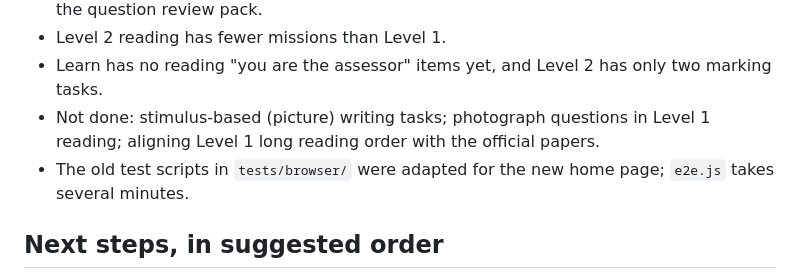
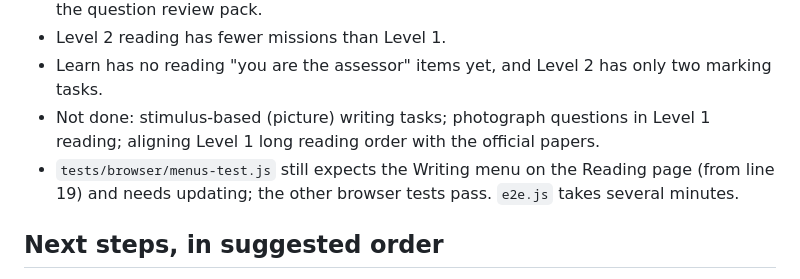
Before and after one commit to garrywayland/functionalskills, a Markdown page: docs/STATE-OF-PLAY.md, the part around the change. GitHub-like rendering.

Commit message:
Update test notes
Co-Authored-By: Claude Sonnet 5.5 <noreply@anthropic.com>

```diff
--- a/docs/STATE-OF-PLAY.md
+++ b/docs/STATE-OF-PLAY.md
@@ -35,7 +35,7 @@ A static practice site for Pearson Edexcel Functional Skills English (Level 1 an
 - Level 2 reading has fewer missions than Level 1.
 - Learn has no reading "you are the assessor" items yet, and Level 2 has only two marking tasks.
 - Not done: stimulus-based (picture) writing tasks; photograph questions in Level 1 reading; aligning Level 1 long reading order with the official papers.
-- The old test scripts in `tests/browser/` were adapted for the new home page; `e2e.js` takes several minutes.
+- `tests/browser/menus-test.js` still expects the Writing menu on the Reading page (from line 19) and needs updating; the other browser tests pass. `e2e.js` takes several minutes.
 
 ## Next steps, in suggested order
 1. Review the question pack (`docs/question-review/`) with a teacher or an AI chat; fix what they find in `/content`.
```
